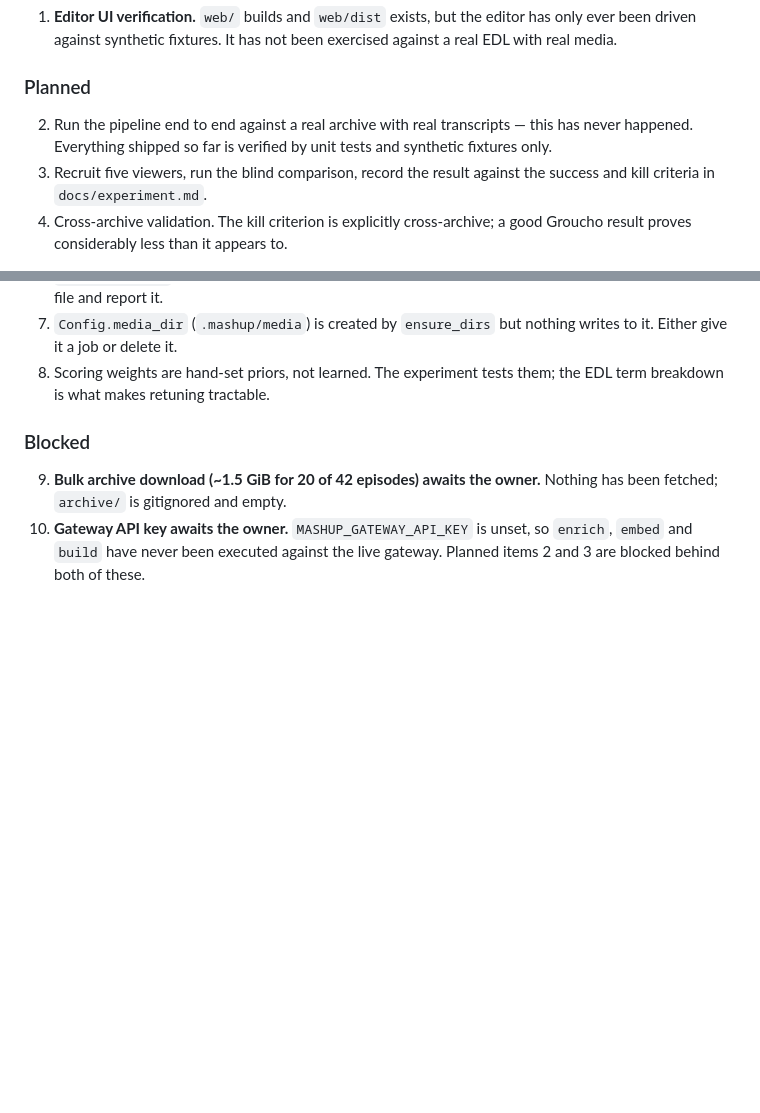
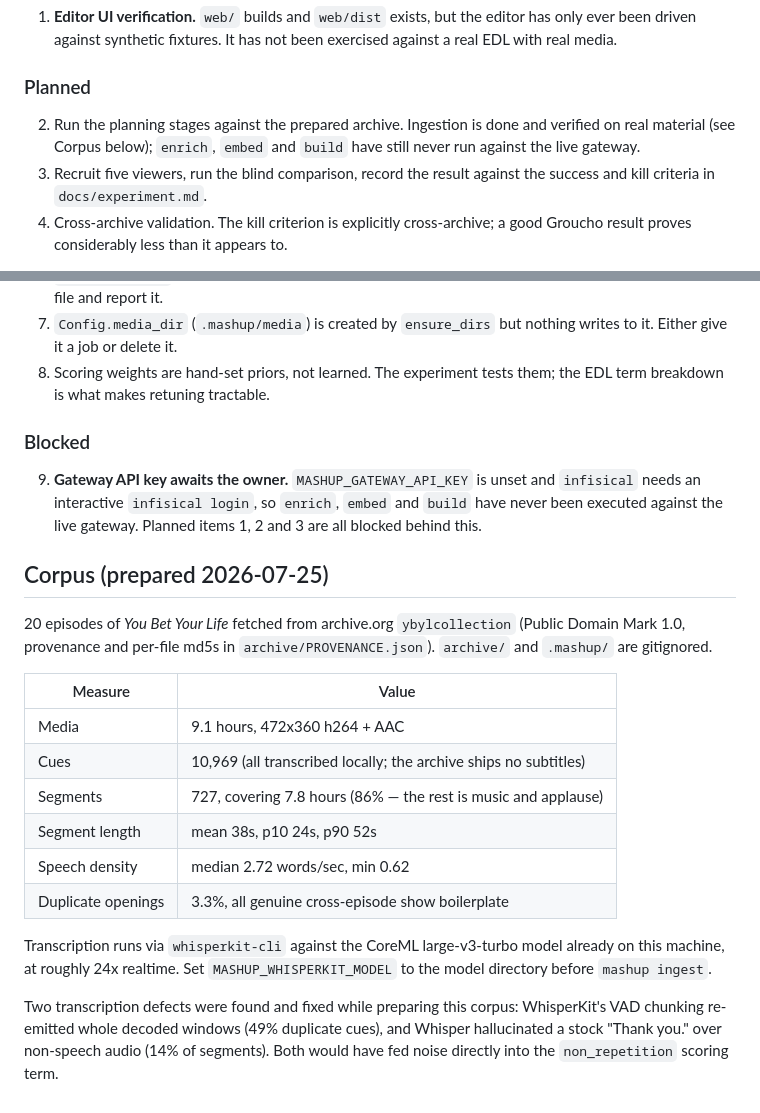
Before and after one commit to sass-maker/mashup, a Markdown page: PROJECT_STATUS.md, 2 parts joined by grey strips. Rendered like a GitHub page; blank space fills up the shorter version.

Commit message:
docs: record the prepared Groucho corpus
20 episodes ingested and transcribed end to end: 9.1 hours of media, 10,969
cues, 727 segments covering 86% of the archive at a median 2.72 words/sec.

Ingestion is now verified against real material rather than synthetic
fixtures. Everything downstream of it remains blocked on the gateway key.

Co-Authored-By: Claude <noreply@anthropic.com>

```diff
--- a/PROJECT_STATUS.md
+++ b/PROJECT_STATUS.md
@@ -132,9 +132,9 @@ content domain at a time (comedy is the target).
 
 ### Planned
 
-2. Run the pipeline end to end against a real archive with real transcripts —
-   this has never happened. Everything shipped so far is verified by unit tests
-   and synthetic fixtures only.
+2. Run the planning stages against the prepared archive. Ingestion is done and
+   verified on real material (see Corpus below); `enrich`, `embed` and `build`
+   have still never run against the live gateway.
 3. Recruit five viewers, run the blind comparison, record the result against
    the success and kill criteria in `docs/experiment.md`.
 4. Cross-archive validation. The kill criterion is explicitly cross-archive; a
@@ -153,8 +153,32 @@ content domain at a time (comedy is the target).
 
 ### Blocked
 
-9. **Bulk archive download (~1.5 GiB for 20 of 42 episodes) awaits the owner.**
-    Nothing has been fetched; `archive/` is gitignored and empty.
-10. **Gateway API key awaits the owner.** `MASHUP_GATEWAY_API_KEY` is unset, so
-    `enrich`, `embed` and `build` have never been executed against the live
-    gateway. Planned items 2 and 3 are blocked behind both of these.
+9. **Gateway API key awaits the owner.** `MASHUP_GATEWAY_API_KEY` is unset and
+    `infisical` needs an interactive `infisical login`, so `enrich`, `embed`
+    and `build` have never been executed against the live gateway. Planned
+    items 1, 2 and 3 are all blocked behind this.
+
+## Corpus (prepared 2026-07-25)
+
+20 episodes of *You Bet Your Life* fetched from archive.org `ybylcollection`
+(Public Domain Mark 1.0, provenance and per-file md5s in
+`archive/PROVENANCE.json`). `archive/` and `.mashup/` are gitignored.
+
+| Measure | Value |
+|---|---|
+| Media | 9.1 hours, 472x360 h264 + AAC |
+| Cues | 10,969 (all transcribed locally; the archive ships no subtitles) |
+| Segments | 727, covering 7.8 hours (86% — the rest is music and applause) |
+| Segment length | mean 38s, p10 24s, p90 52s |
+| Speech density | median 2.72 words/sec, min 0.62 |
+| Duplicate openings | 3.3%, all genuine cross-episode show boilerplate |
+
+Transcription runs via `whisperkit-cli` against the CoreML large-v3-turbo
+model already on this machine, at roughly 24x realtime. Set
+`MASHUP_WHISPERKIT_MODEL` to the model directory before `mashup ingest`.
+
+Two transcription defects were found and fixed while preparing this corpus:
+WhisperKit's VAD chunking re-emitted whole decoded windows (49% duplicate
+cues), and Whisper hallucinated a stock "Thank you." over non-speech audio
+(14% of segments). Both would have fed noise directly into the
+`non_repetition` scoring term.
```
